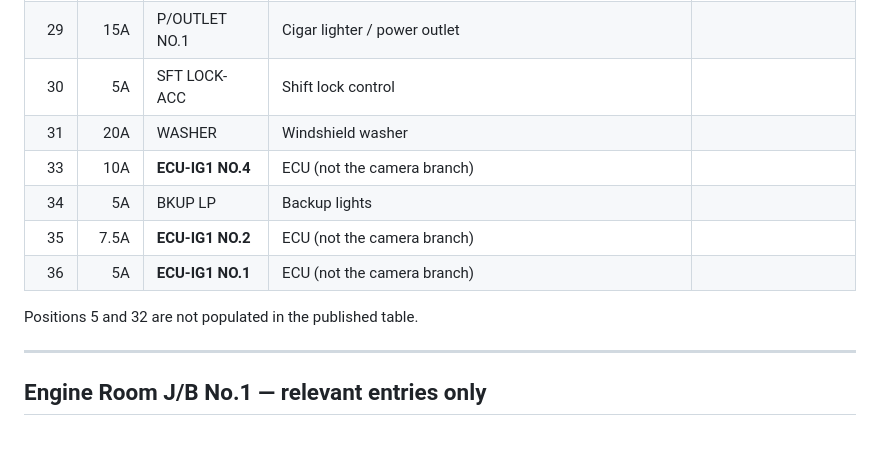
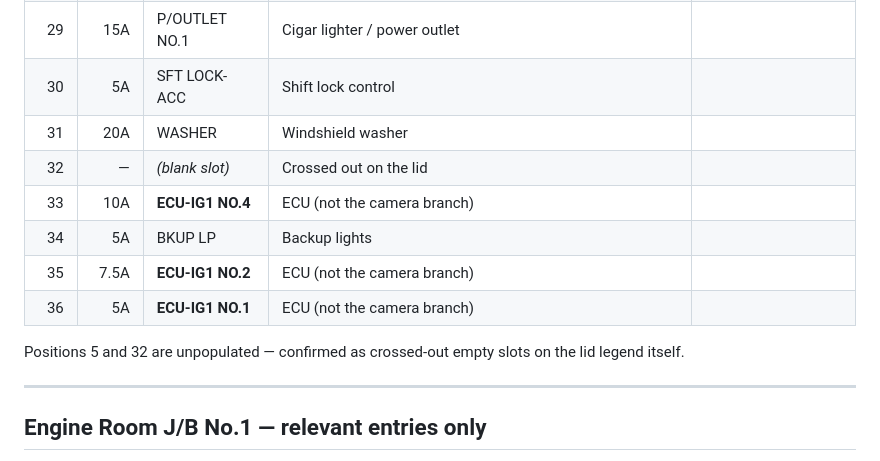
Before and after one commit to agvozza/code, a Markdown page: references/RAV4-XA50-fuse-tables.md, the part around one of its changes. Rendered like a GitHub page.

```diff
--- a/references/RAV4-XA50-fuse-tables.md
+++ b/references/RAV4-XA50-fuse-tables.md
@@ -73,12 +74,13 @@ Positions per fuse-box.info. **StartMyCar disagrees** on several (noted in the C
 | 29 | 15A | P/OUTLET NO.1 | Cigar lighter / power outlet | |
 | 30 | 5A | SFT LOCK-ACC | Shift lock control | |
 | 31 | 20A | WASHER | Windshield washer | |
+| 32 | — | *(blank slot)* | Crossed out on the lid | |
 | 33 | 10A | **ECU-IG1 NO.4** | ECU (not the camera branch) | |
 | 34 | 5A | BKUP LP | Backup lights | |
 | 35 | 7.5A | **ECU-IG1 NO.2** | ECU (not the camera branch) | |
 | 36 | 5A | **ECU-IG1 NO.1** | ECU (not the camera branch) | |
 
-Positions 5 and 32 are not populated in the published table.
+Positions 5 and 32 are unpopulated — confirmed as crossed-out empty slots on the lid legend itself.
 
 ---
 
```
Also changed, not shown: other parts of references/RAV4-XA50-fuse-tables.md (+19 -15 lines).
